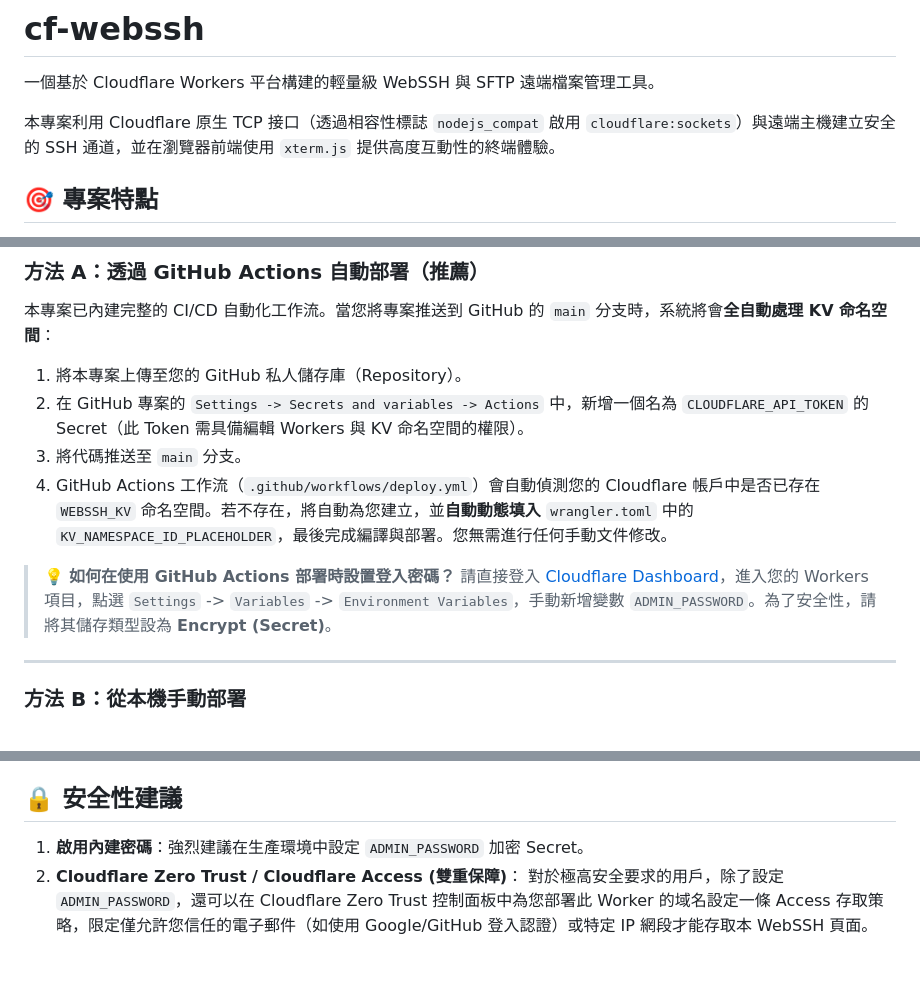
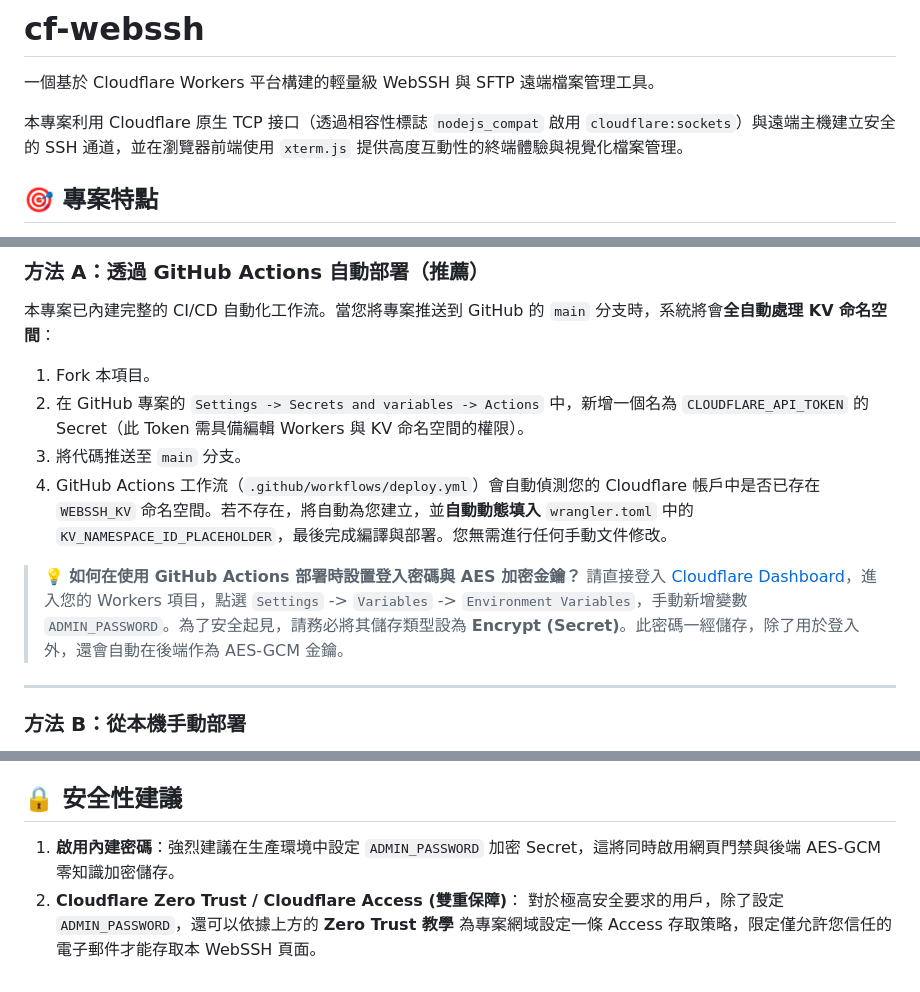
Before and after one commit to sammy0101/cf-webssh, a Markdown page: README.md, 3 parts joined by grey strips. GitHub-like rendering.

```diff
--- a/README.md
+++ b/README.md
@@ -2,7 +2,7 @@
 
 一個基於 Cloudflare Workers 平台構建的輕量級 WebSSH 與 SFTP 遠端檔案管理工具。
 
-本專案利用 Cloudflare 原生 TCP 接口（透過相容性標誌 `nodejs_compat` 啟用 `cloudflare:sockets`）與遠端主機建立安全的 SSH 通道，並在瀏覽器前端使用 `xterm.js` 提供高度互動性的終端體驗。
+本專案利用 Cloudflare 原生 TCP 接口（透過相容性標誌 `nodejs_compat` 啟用 `cloudflare:sockets`）與遠端主機建立安全的 SSH 通道，並在瀏覽器前端使用 `xterm.js` 提供高度互動性的終端體驗與視覺化檔案管理。
 
 ## 🎯 專案特點
 
@@ -42,13 +42,13 @@
 
 本專案已內建完整的 CI/CD 自動化工作流。當您將專案推送到 GitHub 的 `main` 分支時，系統將會**全自動處理 KV 命名空間**：
 
-1. 將本專案上傳至您的 GitHub 私人儲存庫（Repository）。
+1. Fork 本項目。
 2. 在 GitHub 專案的 `Settings -> Secrets and variables -> Actions` 中，新增一個名為 `CLOUDFLARE_API_TOKEN` 的 Secret（此 Token 需具備編輯 Workers 與 KV 命名空間的權限）。
 3. 將代碼推送至 `main` 分支。
 4. GitHub Actions 工作流（`.github/workflows/deploy.yml`）會自動偵測您的 Cloudflare 帳戶中是否已存在 `WEBSSH_KV` 命名空間。若不存在，將自動為您建立，並**自動動態填入** `wrangler.toml` 中的 `KV_NAMESPACE_ID_PLACEHOLDER`，最後完成編譯與部署。您無需進行任何手動文件修改。
 
-> 💡 **如何在使用 GitHub Actions 部署時設置登入密碼？**
-> 請直接登入 [Cloudflare Dashboard](https://dash.cloudflare.com/)，進入您的 Workers 項目，點選 `Settings` -> `Variables` -> `Environment Variables`，手動新增變數 `ADMIN_PASSWORD`。為了安全性，請將其儲存類型設為 **Encrypt (Secret)**。
+> 💡 **如何在使用 GitHub Actions 部署時設置登入密碼與 AES 加密金鑰？**
+> 請直接登入 [Cloudflare Dashboard](https://dash.cloudflare.com/)，進入您的 Workers 項目，點選 `Settings` -> `Variables` -> `Environment Variables`，手動新增變數 `ADMIN_PASSWORD`。為了安全起見，請務必將其儲存類型設為 **Encrypt (Secret)**。此密碼一經儲存，除了用於登入外，還會自動在後端作為 AES-GCM 金鑰。
 
 ---
 
@@ -96,6 +143,6 @@
 
 ## 🔒 安全性建議
 
-1. **啟用內建密碼**：強烈建議在生產環境中設定 `ADMIN_PASSWORD` 加密 Secret。
+1. **啟用內建密碼**：強烈建議在生產環境中設定 `ADMIN_PASSWORD` 加密 Secret，這將同時啟用網頁門禁與後端 AES-GCM 零知識加密儲存。
 2. **Cloudflare Zero Trust / Cloudflare Access (雙重保障)**：
-   對於極高安全要求的用戶，除了設定 `ADMIN_PASSWORD`，還可以在 Cloudflare Zero Trust 控制面板中為您部署此 Worker 的域名設定一條 Access 存取策略，限定僅允許您信任的電子郵件（如使用 Google/GitHub 登入認證）或特定 IP 網段才能存取本 WebSSH 頁面。
+   對於極高安全要求的用戶，除了設定 `ADMIN_PASSWORD`，還可以依據上方的 **Zero Trust 教學** 為專案網域設定一條 Access 存取策略，限定僅允許您信任的電子郵件才能存取本 WebSSH 頁面。
```
Also changed, not shown: other parts of README.md (+48 -1 lines).
